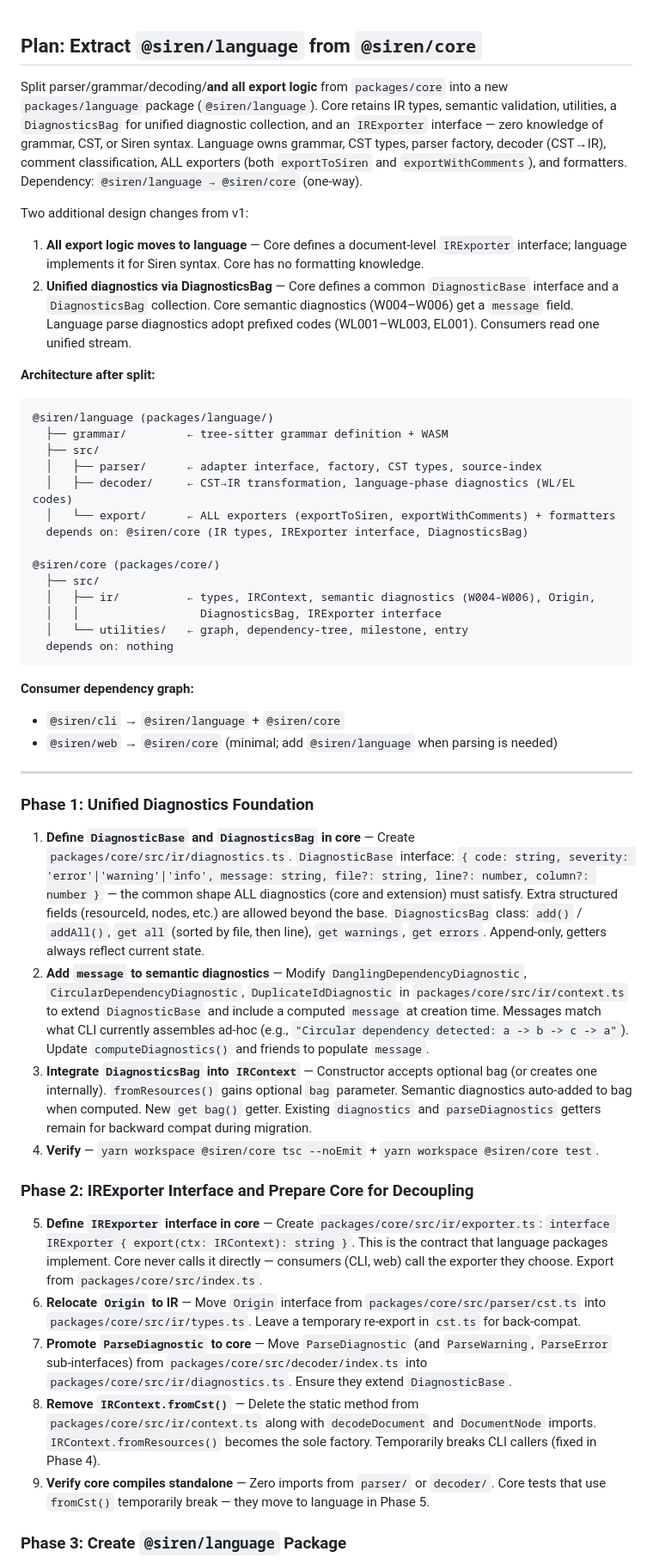
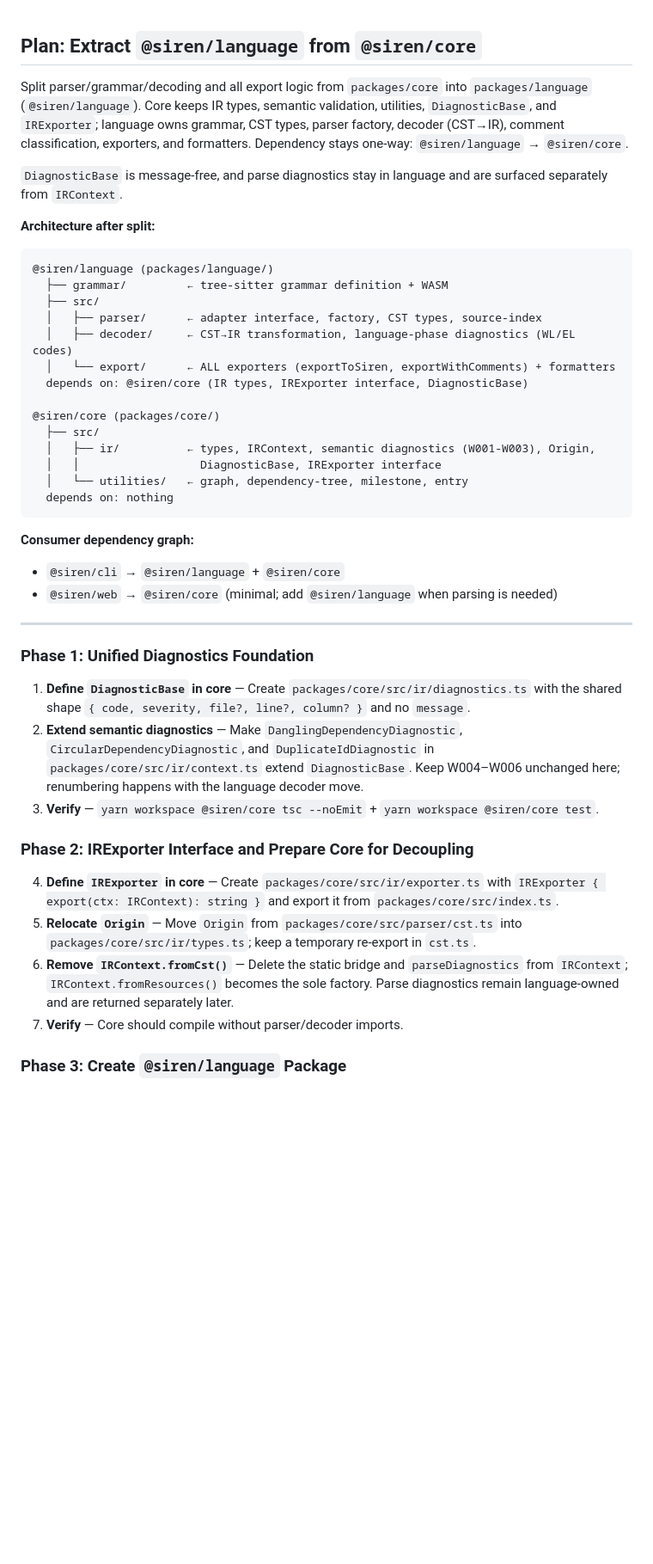
Before and after one commit to vitily-ai/siren, a Markdown page: lang-package-plan.md, the part around one of its changes. Shown at 86% size. GitHub-like rendering; blank space fills up the shorter version.

````diff
--- a/lang-package-plan.md
+++ b/lang-package-plan.md
@@ -1,10 +1,8 @@
 ## Plan: Extract `@siren/language` from `@siren/core`
 
-Split parser/grammar/decoding/**and all export logic** from `packages/core` into a new `packages/language` package (`@siren/language`). Core retains IR types, semantic validation, utilities, a `DiagnosticsBag` for unified diagnostic collection, and an `IRExporter` interface — zero knowledge of grammar, CST, or Siren syntax. Language owns grammar, CST types, parser factory, decoder (CST→IR), comment classification, ALL exporters (both `exportToSiren` and `exportWithComments`), and formatters. Dependency: `@siren/language → @siren/core` (one-way).
+Split parser/grammar/decoding and all export logic from `packages/core` into `packages/language` (`@siren/language`). Core keeps IR types, semantic validation, utilities, `DiagnosticBase`, and `IRExporter`; language owns grammar, CST types, parser factory, decoder (CST→IR), comment classification, exporters, and formatters. Dependency stays one-way: `@siren/language` → `@siren/core`.
 
-Two additional design changes from v1:
-1. **All export logic moves to language** — Core defines a document-level `IRExporter` interface; language implements it for Siren syntax. Core has no formatting knowledge.
-2. **Unified diagnostics via DiagnosticsBag** — Core defines a common `DiagnosticBase` interface and a `DiagnosticsBag` collection. Core semantic diagnostics (W004–W006) get a `message` field. Language parse diagnostics adopt prefixed codes (WL001–WL003, EL001). Consumers read one unified stream.
+`DiagnosticBase` is message-free, and parse diagnostics stay in language and are surfaced separately from `IRContext`.
 
 **Architecture after split:**
 ```
@@ -14,12 +12,12 @@ Two additional design changes from v1:
   │   ├── parser/      ← adapter interface, factory, CST types, source-index
   │   ├── decoder/     ← CST→IR transformation, language-phase diagnostics (WL/EL codes)
   │   └── export/      ← ALL exporters (exportToSiren, exportWithComments) + formatters
-  depends on: @siren/core (IR types, IRExporter interface, DiagnosticsBag)
+  depends on: @siren/core (IR types, IRExporter interface, DiagnosticBase)
 
 @siren/core (packages/core/)
   ├── src/
-  │   ├── ir/          ← types, IRContext, semantic diagnostics (W004-W006), Origin,
-  │   │                  DiagnosticsBag, IRExporter interface
+  │   ├── ir/          ← types, IRContext, semantic diagnostics (W001-W003), Origin,
+  │   │                  DiagnosticBase, IRExporter interface
   │   └── utilities/   ← graph, dependency-tree, milestone, entry
   depends on: nothing
 ```
@@ -32,18 +30,16 @@ Two additional design changes from v1:
 
 ### Phase 1: Unified Diagnostics Foundation
 
-1. **Define `DiagnosticBase` and `DiagnosticsBag` in core** — Create `packages/core/src/ir/diagnostics.ts`. `DiagnosticBase` interface: `{ code: string, severity: 'error'|'warning'|'info', message: string, file?: string, line?: number, column?: number }` — the common shape ALL diagnostics (core and extension) must satisfy. Extra structured fields (resourceId, nodes, etc.) are allowed beyond the base. `DiagnosticsBag` class: `add()` / `addAll()`, `get all` (sorted by file, then line), `get warnings`, `get errors`. Append-only, getters always reflect current state.
-2. **Add `message` to semantic diagnostics** — Modify `DanglingDependencyDiagnostic`, `CircularDependencyDiagnostic`, `DuplicateIdDiagnostic` in `packages/core/src/ir/context.ts` to extend `DiagnosticBase` and include a computed `message` at creation time. Messages match what CLI currently assembles ad-hoc (e.g., `"Circular dependency detected: a -> b -> c -> a"`). Update `computeDiagnostics()` and friends to populate `message`.
-3. **Integrate `DiagnosticsBag` into `IRContext`** — Constructor accepts optional bag (or creates one internally). `fromResources()` gains optional `bag` parameter. Semantic diagnostics auto-added to bag when computed. New `get bag()` getter. Existing `diagnostics` and `parseDiagnostics` getters remain for backward compat during migration.
-4. **Verify** — `yarn workspace @siren/core tsc --noEmit` + `yarn workspace @siren/core test`.
+1. **Define `DiagnosticBase` in core** — Create `packages/core/src/ir/diagnostics.ts` with the shared shape `{ code, severity, file?, line?, column? }` and no `message`.
+2. **Extend semantic diagnostics** — Make `DanglingDependencyDiagnostic`, `CircularDependencyDiagnostic`, and `DuplicateIdDiagnostic` in `packages/core/src/ir/context.ts` extend `DiagnosticBase`. Keep W004–W006 unchanged here; renumbering happens with the language decoder move.
+3. **Verify** — `yarn workspace @siren/core tsc --noEmit` + `yarn workspace @siren/core test`.
 
 ### Phase 2: IRExporter Interface and Prepare Core for Decoupling
 
-5. **Define `IRExporter` interface in core** — Create `packages/core/src/ir/exporter.ts`: `interface IRExporter { export(ctx: IRContext): string }`. This is the contract that language packages implement. Core never calls it directly — consumers (CLI, web) call the exporter they choose. Export from `packages/core/src/index.ts`.
-6. **Relocate `Origin` to IR** — Move `Origin` interface from `packages/core/src/parser/cst.ts` into `packages/core/src/ir/types.ts`. Leave a temporary re-export in `cst.ts` for back-compat.
-7. **Promote `ParseDiagnostic` to core** — Move `ParseDiagnostic` (and `ParseWarning`, `ParseError` sub-interfaces) from `packages/core/src/decoder/index.ts` into `packages/core/src/ir/diagnostics.ts`. Ensure they extend `DiagnosticBase`.
-8. **Remove `IRContext.fromCst()`** — Delete the static method from `packages/core/src/ir/context.ts` along with `decodeDocument` and `DocumentNode` imports. `IRContext.fromResources()` becomes the sole factory. Temporarily breaks CLI callers (fixed in Phase 4).
-9. **Verify core compiles standalone** — Zero imports from `parser/` or `decoder/`. Core tests that use `fromCst()` temporarily break — they move to language in Phase 5.
+4. **Define `IRExporter` in core** — Create `packages/core/src/ir/exporter.ts` with `IRExporter { export(ctx: IRContext): string }` and export it from `packages/core/src/index.ts`.
+5. **Relocate `Origin`** — Move `Origin` from `packages/core/src/parser/cst.ts` into `packages/core/src/ir/types.ts`; keep a temporary re-export in `cst.ts`.
+6. **Remove `IRContext.fromCst()`** — Delete the static bridge and `parseDiagnostics` from `IRContext`; `IRContext.fromResources()` becomes the sole factory. Parse diagnostics remain language-owned and are returned separately later.
+7. **Verify** — Core should compile without parser/decoder imports.
 
 ### Phase 3: Create `@siren/language` Package
 
````
Also changed, not shown: other parts of lang-package-plan.md (+43 -42 lines).
